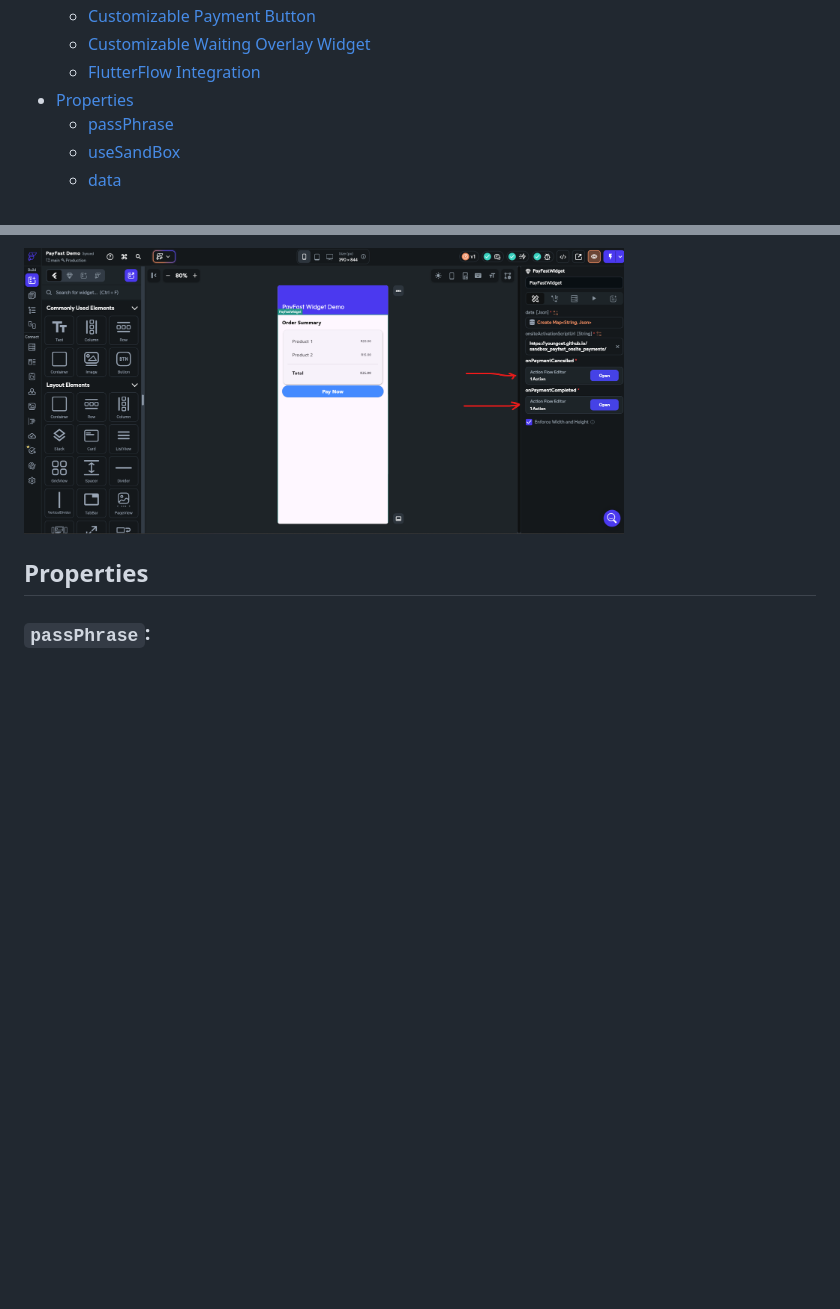
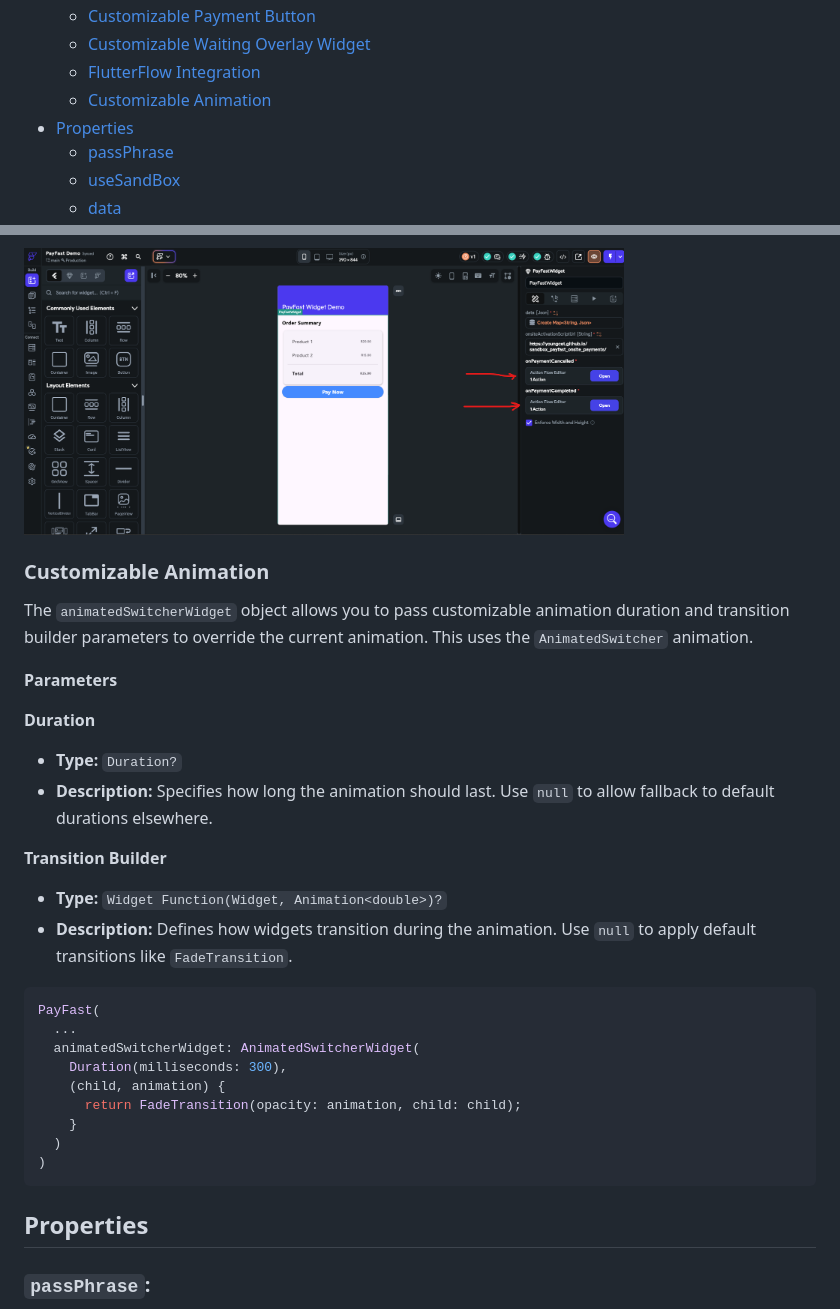
Before and after one commit to youngcet/payfast, a Markdown page: README.md, 2 parts joined by grey strips. Drawn GitHub-style; blank space fills up the shorter version.

````diff
--- a/README.md
+++ b/README.md
@@ -35,6 +35,7 @@ A Flutter package to integrate PayFast payments into your app.
   * [Customizable Payment Button](#customizable-payment-button)
   * [Customizable Waiting Overlay Widget](#customizable-waiting-overlay-widget)
   * [FlutterFlow Integration](#flutterflow-integration)
+  * [Customizable Animation](#customizable-animation)
 - [Properties](#properties)
   * [passPhrase](#passphrase)
   * [useSandBox](#usesandbox)
@@ -723,6 +741,34 @@ Use the provided sandbox URL (https://youngcet.github.io/sandbox_payfast_onsite_
 <img src="https://github.com/youngcet/payfast/blob/main/doc/flutterflow_02.png?raw=true" alt="FlutterFlow PayFast Widget" width="600"/>
 
 
+### Customizable Animation
+
+The `animatedSwitcherWidget` object allows you to pass customizable animation duration and transition builder parameters to override the current animation. This uses the `AnimatedSwitcher` animation.
+
+**Parameters**
+
+**Duration**
+- **Type:** `Duration?`
+- **Description:** Specifies how long the animation should last. Use `null` to allow fallback to default durations elsewhere.
+
+**Transition Builder**
+- **Type:** `Widget Function(Widget, Animation<double>)?`
+- **Description:** Defines how widgets transition during the animation. Use `null` to apply default transitions like `FadeTransition`.
+
+
+```dart
+PayFast(
+  ...
+  animatedSwitcherWidget: AnimatedSwitcherWidget(
+    Duration(milliseconds: 300),
+    (child, animation) {
+      return FadeTransition(opacity: animation, child: child);
+    }
+  )
+)
+```
+
+
 
 ## Properties
 
````
Also changed, not shown: other parts of README.md (+39 -0 lines), CHANGELOG.md (+13 -1 lines), doc/payment_cancelled.png, doc/payment_completed.png, doc/waitingoverlay.png, 14 other files.
